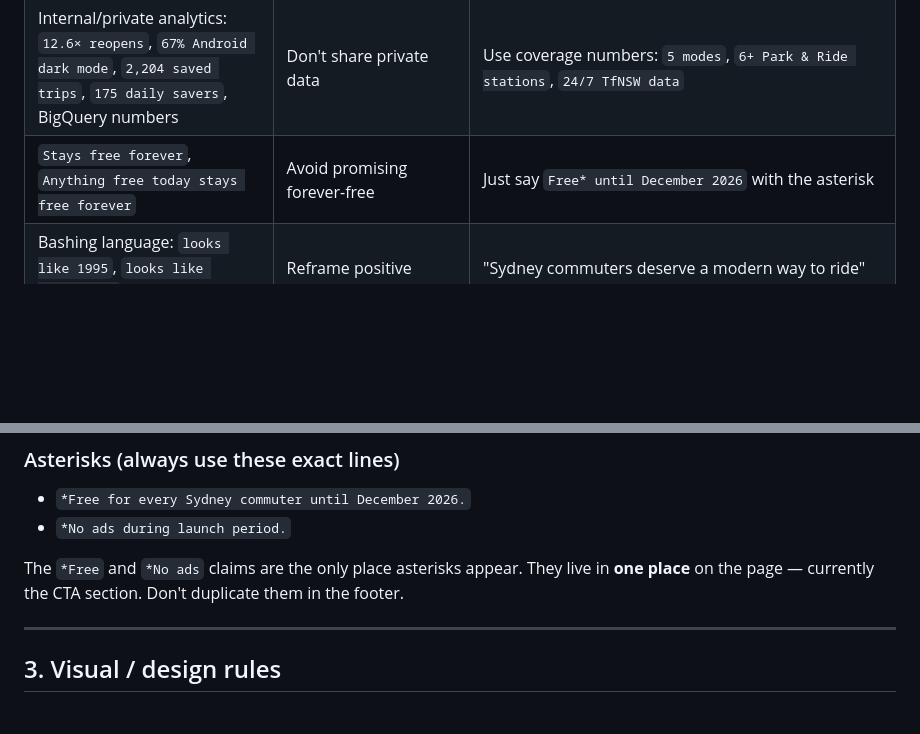
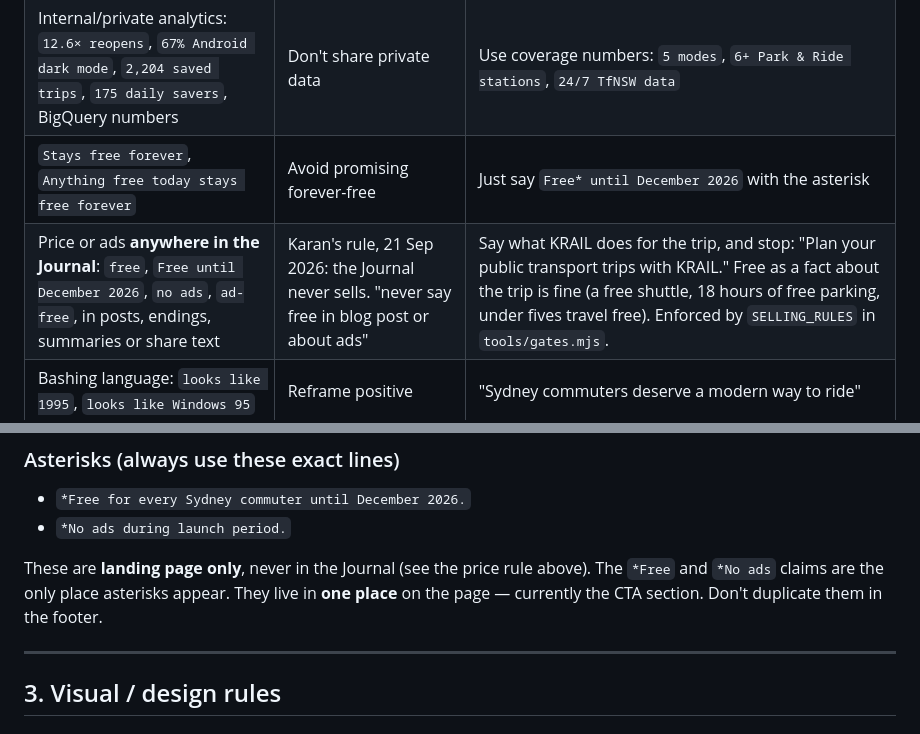
Before and after one commit to ksharma-xyz/KRAIL-Website, a Markdown page: CLAUDE.md, 2 parts joined by grey strips. GitHub-like rendering; blank space fills up the shorter version.

Commit message:
CLAUDE.md: the Journal never mentions price or ads
Co-Authored-By: Claude Opus 5 (1M context) <noreply@anthropic.com>
Claude-Session: https://claude.ai/code/session_01R7VQVwJF3wfcbCmD8vewuY

```diff
--- a/CLAUDE.md
+++ b/CLAUDE.md
@@ -36,6 +36,7 @@ some are zero-tolerance, others are strong defaults.
 | Founder personal details: `1-bedroom flat`, `paid for in long blacks`, `no investors`, sleeping habits, etc. | Not for the website | Stick to the public founder line: "Built by one Sydney commuter" |
 | Internal/private analytics: `12.6× reopens`, `67% Android dark mode`, `2,204 saved trips`, `175 daily savers`, BigQuery numbers | Don't share private data | Use coverage numbers: `5 modes`, `6+ Park & Ride stations`, `24/7 TfNSW data` |
 | `Stays free forever`, `Anything free today stays free forever` | Avoid promising forever-free | Just say `Free* until December 2026` with the asterisk |
+| Price or ads **anywhere in the Journal**: `free`, `Free until December 2026`, `no ads`, `ad-free`, in posts, endings, summaries or share text | Karan's rule, 21 Sep 2026: the Journal never sells. "never say free in blog post or about ads" | Say what KRAIL does for the trip, and stop: "Plan your public transport trips with KRAIL." Free as a fact about the trip is fine (a free shuttle, 18 hours of free parking, under fives travel free). Enforced by `SELLING_RULES` in `tools/gates.mjs`. |
 | Bashing language: `looks like 1995`, `looks like Windows 95` | Reframe positive | "Sydney commuters deserve a modern way to ride" |
 | Feature H3 with multi-word italic highlights (e.g. `<em>shouldn't hurt your eyes.</em>`) | Hard to scan; squiggle gets too wide | **1-2 words MAX inside `<em>`**. Headlines stay short, only the punch word is highlighted. Examples: `One tap. You're <em>going.</em>` · `Live parking, before the <em>driveway.</em>` · `Walk out the right <em>exit.</em>` |
 | Anything that doesn't pass the **commuter test** (would a non-tech Sydney commuter on the train instantly relate?) | Site fails its audience | Every headline, sub-line, stat, tip and feat-meta must describe a **scenario the commuter has lived** (Tallawong parking, the wrong exit at Town Hall, half-asleep at 6am, etc.) or a **benefit they want** (one tap, never re-typing, knowing before you leave). No abstractions. No app-internals. No "feature counts". |
@@ -46,7 +47,7 @@ some are zero-tolerance, others are strong defaults.
 - `*Free for every Sydney commuter until December 2026.`
 - `*No ads during launch period.`
 
-The `*Free` and `*No ads` claims are the only place asterisks appear. They live in **one place** on the page — currently the CTA section. Don't duplicate them in the footer.
+These are **landing page only**, never in the Journal (see the price rule above). The `*Free` and `*No ads` claims are the only place asterisks appear. They live in **one place** on the page — currently the CTA section. Don't duplicate them in the footer.
 
 ---
 
```
